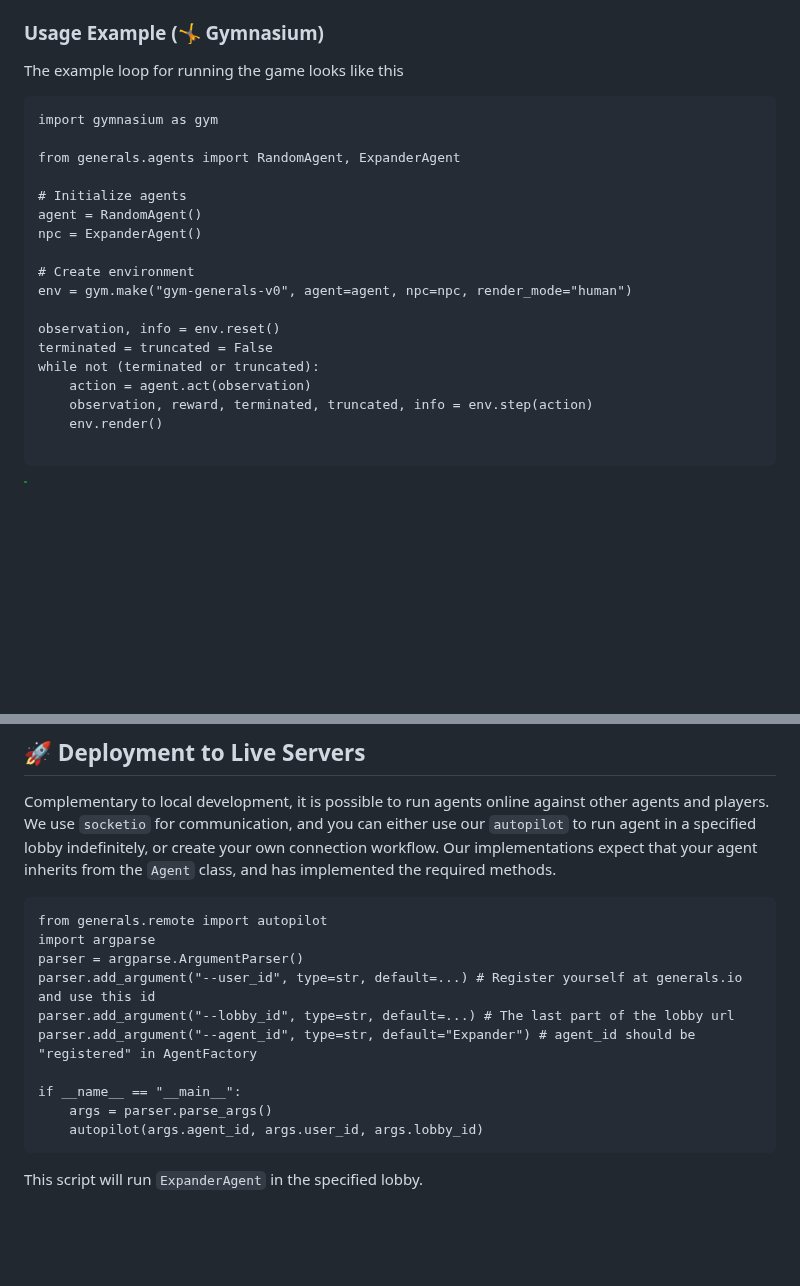
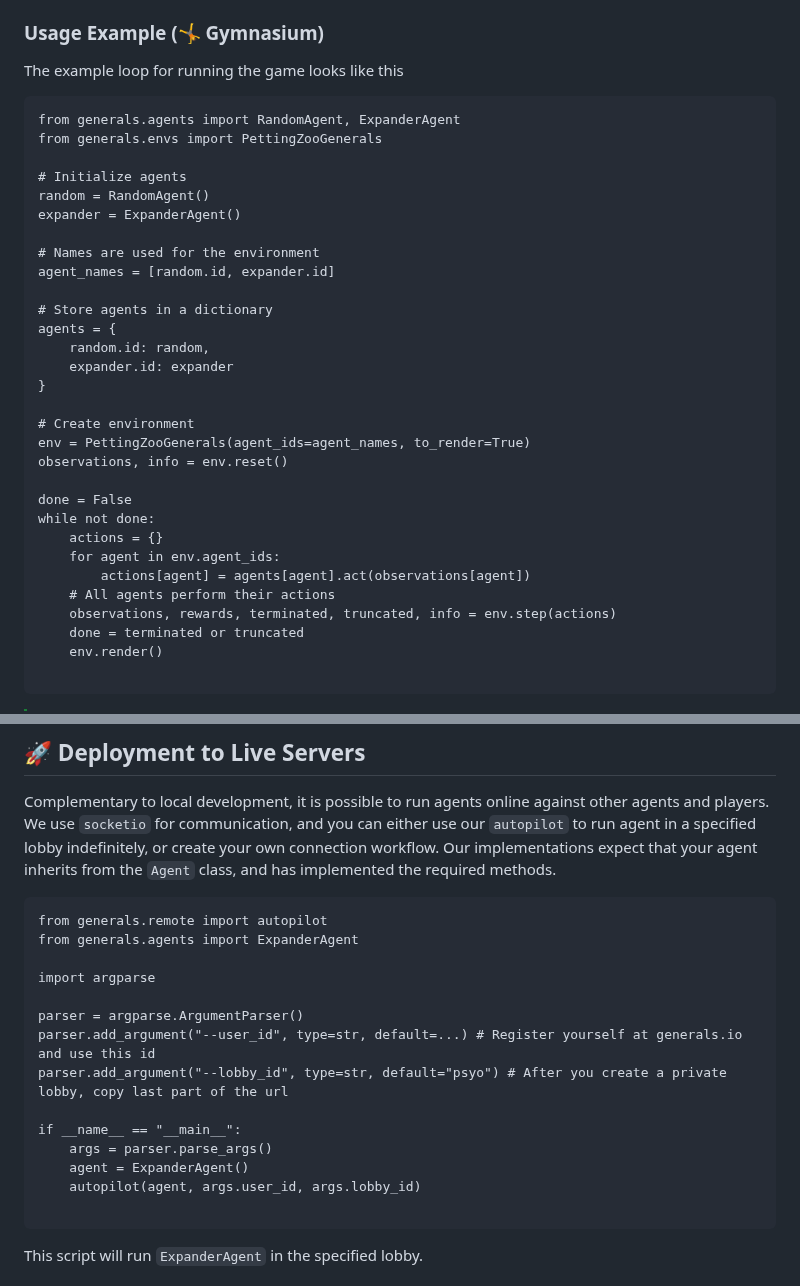
Before and after one commit to strakam/generals-bots, a Markdown page: README.md, 2 parts joined by grey strips. Drawn GitHub-style; blank space fills up the shorter version.

Commit message:
docs: Apply Code Embedder

````diff
--- a/README.md
+++ b/README.md
@@ -53,22 +53,34 @@ that has the signature explained in sections down below.
 ### Usage Example (🤸 Gymnasium)
 The example loop for running the game looks like this
 ```python:examples/pettingzoo_example.py
-import gymnasium as gym
-
 from generals.agents import RandomAgent, ExpanderAgent
+from generals.envs import PettingZooGenerals
 
 # Initialize agents
-agent = RandomAgent()
-npc = ExpanderAgent()
+random = RandomAgent()
+expander = ExpanderAgent()
+
+# Names are used for the environment
+agent_names = [random.id, expander.id]
+
+# Store agents in a dictionary
+agents = {
+    random.id: random,
+    expander.id: expander
+}
 
 # Create environment
-env = gym.make("gym-generals-v0", agent=agent, npc=npc, render_mode="human")
+env = PettingZooGenerals(agent_ids=agent_names, to_render=True)
+observations, info = env.reset()
 
-observation, info = env.reset()
-terminated = truncated = False
-while not (terminated or truncated):
-    action = agent.act(observation)
-    observation, reward, terminated, truncated, info = env.step(action)
+done = False
+while not done:
+    actions = {}
+    for agent in env.agent_ids:
+        actions[agent] = agents[agent].act(observations[agent])
+    # All agents perform their actions
+    observations, rewards, terminated, truncated, info = env.step(actions)
+    done = terminated or truncated
     env.render()
 
 ```
@@ -220,15 +232,19 @@ or create your own connection workflow. Our implementations expect that your age
 implemented the required methods.
 ```python:examples/client_example.py
 from generals.remote import autopilot
+from generals.agents import ExpanderAgent
+
 import argparse
+
 parser = argparse.ArgumentParser()
 parser.add_argument("--user_id", type=str, default=...) # Register yourself at generals.io and use this id
-parser.add_argument("--lobby_id", type=str, default=...) # The last part of the lobby url
-parser.add_argument("--agent_id", type=str, default="Expander") # agent_id should be "registered" in AgentFactory
+parser.add_argument("--lobby_id", type=str, default="psyo") # After you create a private lobby, copy last part of the url
 
 if __name__ == "__main__":
     args = parser.parse_args()
-    autopilot(args.agent_id, args.user_id, args.lobby_id)
+    agent = ExpanderAgent()
+    autopilot(agent, args.user_id, args.lobby_id)
+
 ```
 This script will run `ExpanderAgent` in the specified lobby.
 ## 🙌 Contributing
````
